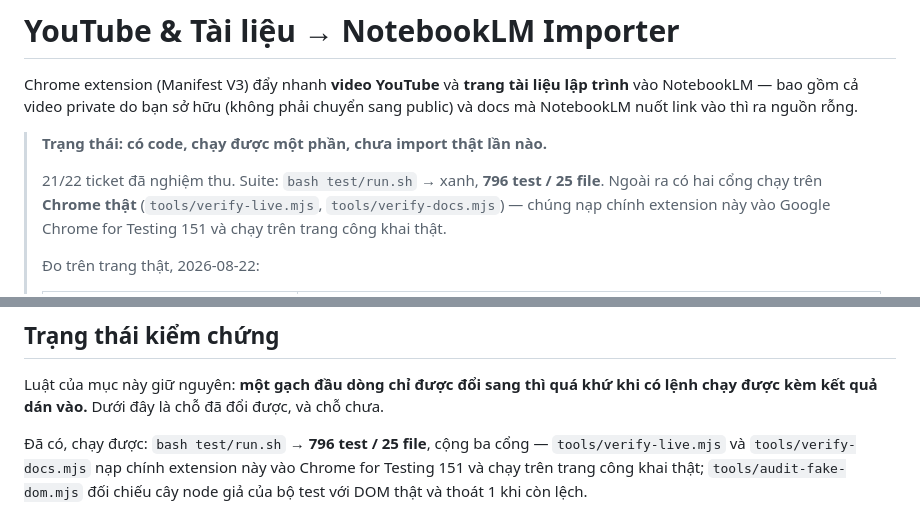
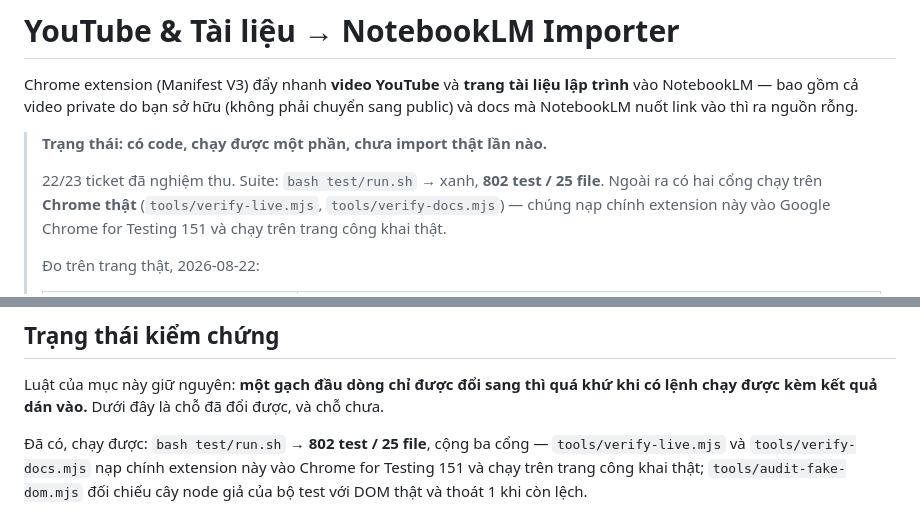
Before and after one commit to neihyud/notebooklm, a Markdown page: README.md, 2 parts joined by grey strips. Rendered like a GitHub page.

```diff
--- a/README.md
+++ b/README.md
@@ -4,7 +4,7 @@ Chrome extension (Manifest V3) đẩy nhanh **video YouTube** và **trang tài l
 
 > **Trạng thái: có code, chạy được một phần, chưa import thật lần nào.**
 >
-> 21/22 ticket đã nghiệm thu. Suite: `bash test/run.sh` → xanh, **796 test / 25 file**. Ngoài ra
+> 22/23 ticket đã nghiệm thu. Suite: `bash test/run.sh` → xanh, **802 test / 25 file**. Ngoài ra
 > có hai cổng chạy trên **Chrome thật** (`tools/verify-live.mjs`, `tools/verify-docs.mjs`) — chúng
 > nạp chính extension này vào Google Chrome for Testing 151 và chạy trên trang công khai thật.
 >
@@ -285,7 +285,7 @@ tools/                            hai cổng chạy trên Chrome thật, và m
 Luật của mục này giữ nguyên: **một gạch đầu dòng chỉ được đổi sang thì quá khứ khi có lệnh chạy
 được kèm kết quả dán vào.** Dưới đây là chỗ đã đổi được, và chỗ chưa.
 
-Đã có, chạy được: `bash test/run.sh` → **796 test / 25 file**, cộng ba cổng —
+Đã có, chạy được: `bash test/run.sh` → **802 test / 25 file**, cộng ba cổng —
 `tools/verify-live.mjs` và `tools/verify-docs.mjs` nạp chính extension này vào Chrome for
 Testing 151 và chạy trên trang công khai thật; `tools/audit-fake-dom.mjs` đối chiếu cây node giả
 của bộ test với DOM thật và thoát 1 khi còn lệch.
```
Also changed, not shown: docs/tickets/022-cua-vao-runqueue-chan-thieu-mot-nua.md (+68 -1 lines), docs/tickets/023-badge-im-lang-khi-luot-chay-hong.md (added, +46 -0 lines).
